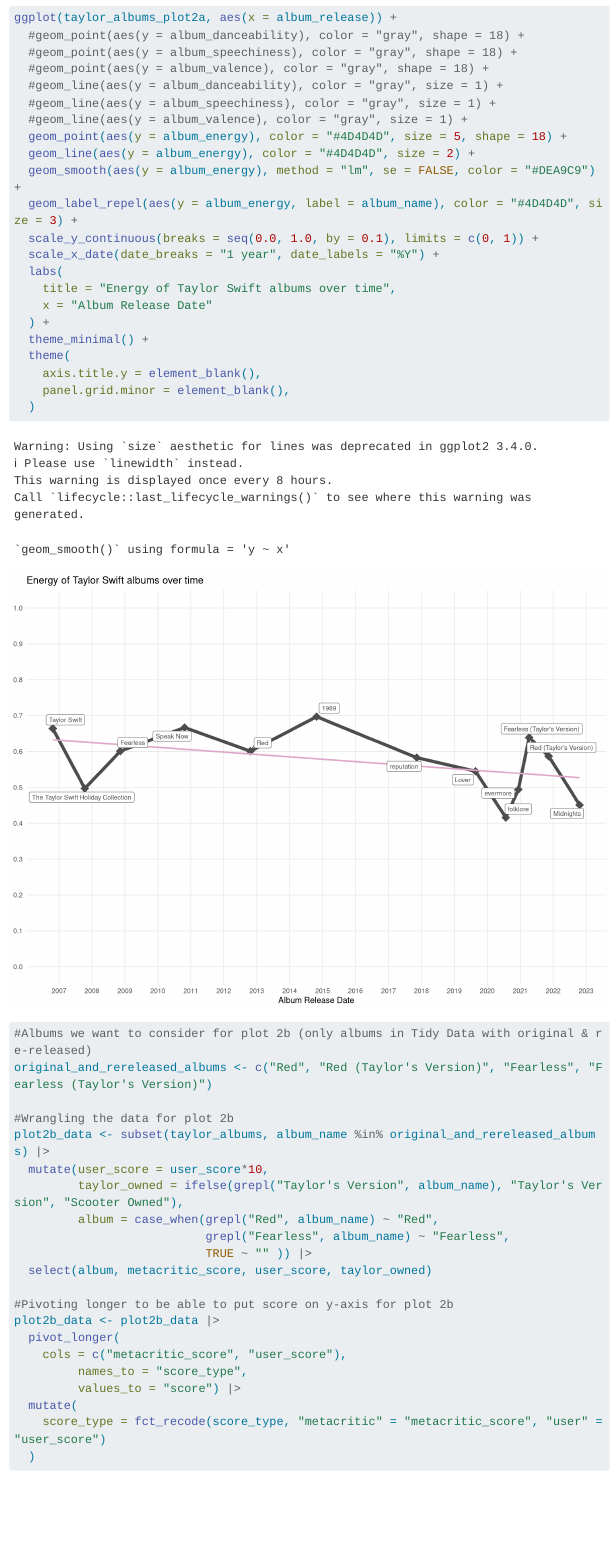
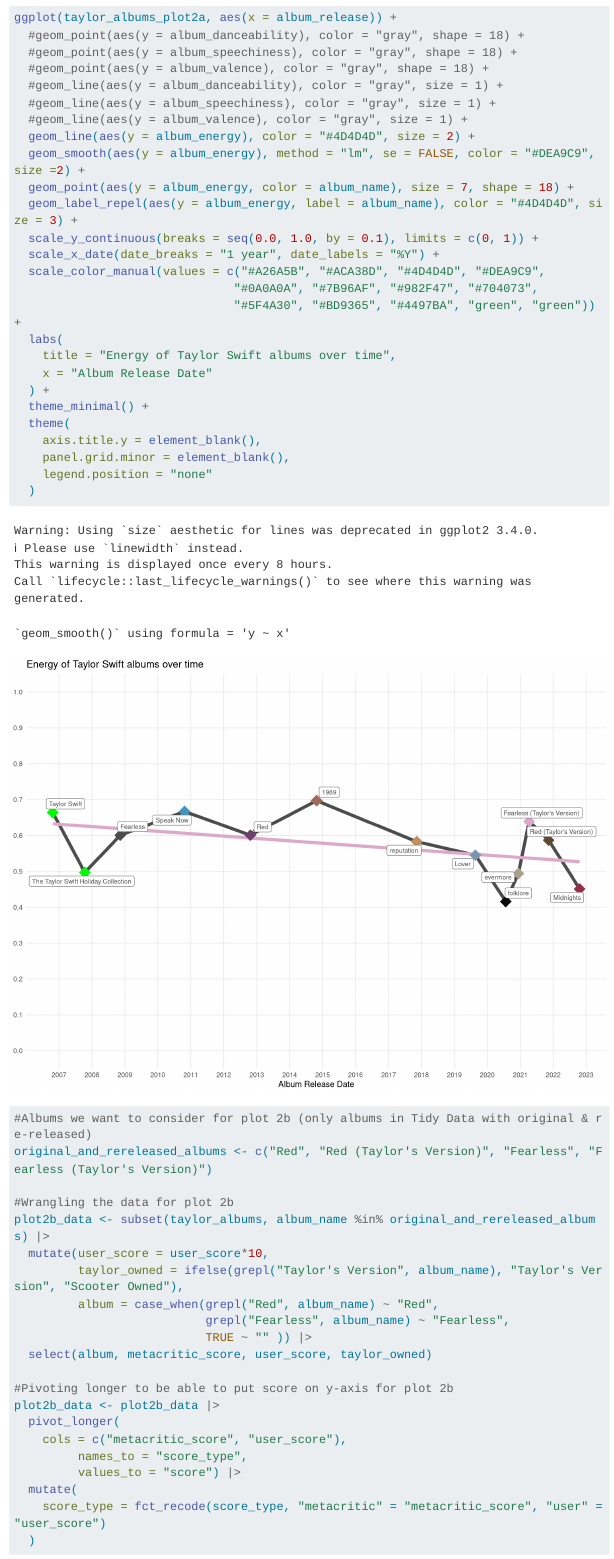
Before and after one commit to ezraodio1/STA313_Project1, a Quarto document (plot 2.qmd): the page in a window 1100 px wide, from 1540 px down. Rendered offline with R 4.5, knitr and Pandoc in place of Quarto, with nearby package versions; code that draws random numbers runs with fixed seeds of ours; menus at the side of the page are left out; long lines of code are wrapped.

Commit message:
fixed bug in code

````diff
--- a/plot 2.qmd
+++ b/plot 2.qmd
@@ -67,12 +67,15 @@
   #geom_line(aes(y = album_danceability), color = "gray", size = 1) +
   #geom_line(aes(y = album_speechiness), color = "gray", size = 1) +
   #geom_line(aes(y = album_valence), color = "gray", size = 1) +
-  geom_point(aes(y = album_energy), color = "#4D4D4D", size = 5, shape = 18) +
   geom_line(aes(y = album_energy), color = "#4D4D4D", size = 2) +
-  geom_smooth(aes(y = album_energy), method = "lm", se = FALSE, color = "#DEA9C9") +
+  geom_smooth(aes(y = album_energy), method = "lm", se = FALSE, color = "#DEA9C9", size =2) +
+  geom_point(aes(y = album_energy, color = album_name), size = 7, shape = 18) +
   geom_label_repel(aes(y = album_energy, label = album_name), color = "#4D4D4D", size = 3) +
   scale_y_continuous(breaks = seq(0.0, 1.0, by = 0.1), limits = c(0, 1)) +
   scale_x_date(date_breaks = "1 year", date_labels = "%Y") +
+  scale_color_manual(values = c("#A26A5B", "#ACA38D", "#4D4D4D", "#DEA9C9",
+                               "#0A0A0A", "#7B96AF", "#982F47", "#704073",
+                               "#5F4A30", "#BD9365", "#4497BA", "green", "green")) +
   labs(
     title = "Energy of Taylor Swift albums over time",
     x = "Album Release Date"
@@ -81,6 +84,7 @@
   theme(
     axis.title.y = element_blank(),
     panel.grid.minor = element_blank(),
+    legend.position = "none"
   )
 
 ```
````
Also changed, not shown: plot 2.qmd (2 more changed lines).
